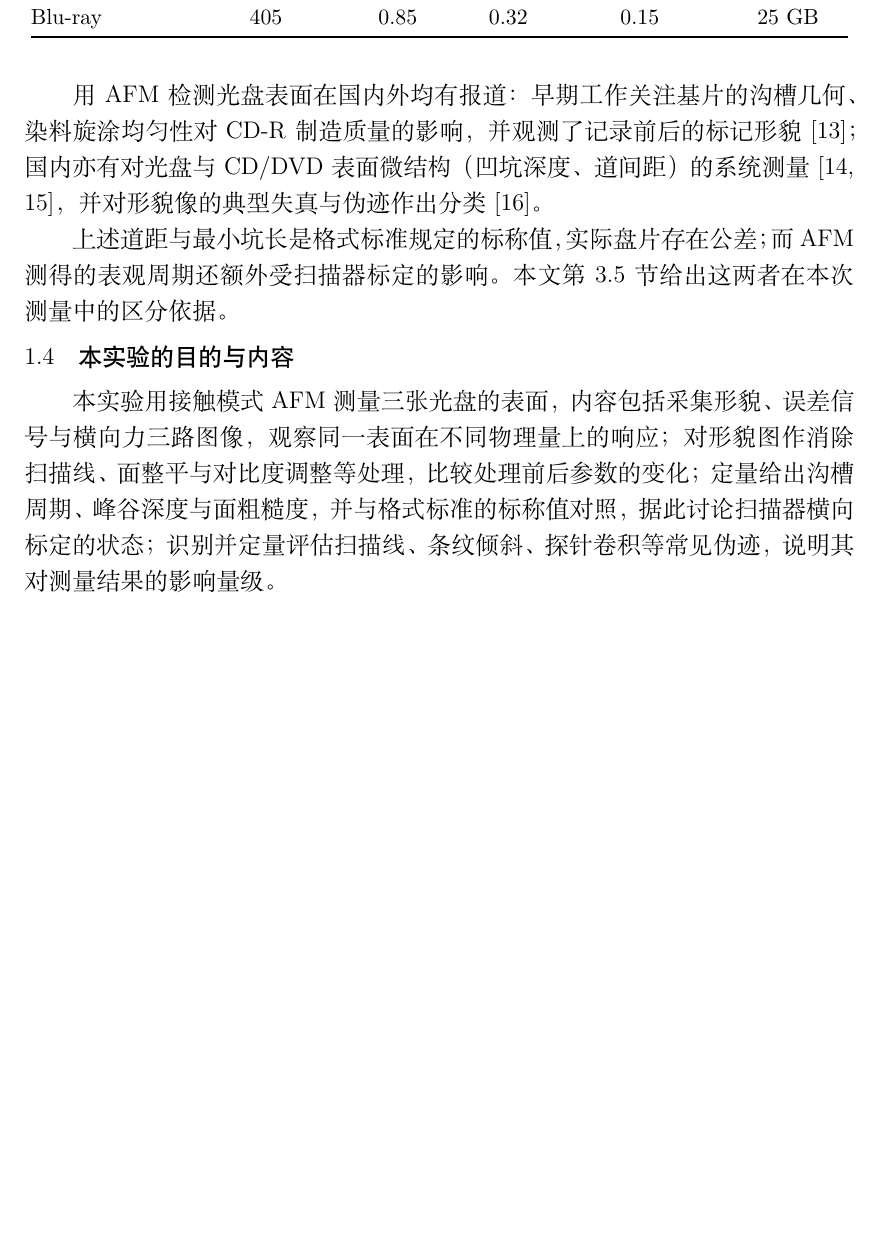
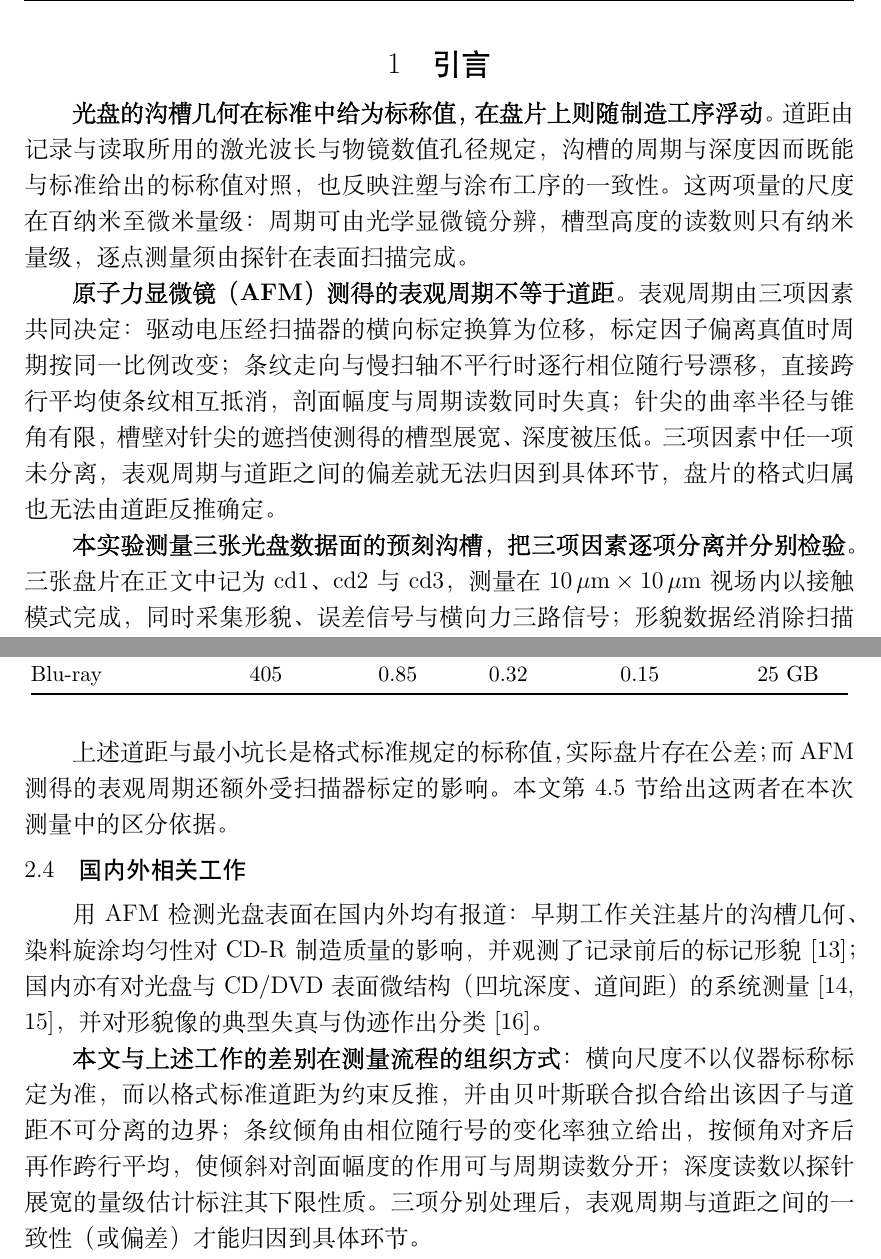
Before and after one commit to xzx-001/dlut-physical-exp, a LaTeX document (report/afm-report.tex): part of page 5 of 24 before the commit and two parts of pages 4 and 7 of 26 after it, the two joined at a grey line, cut at the place of the change, the shorter picture padded with empty space. Compiled offline with XeLaTeX; a missing font is replaced by an installed copy or a similar font.

Commit message:
报告更新：补目录、引言与背景调研拆分、引言重写、图1缩小
- 新增目录页（摘要与正文分列罗马/阿拉伯页码），PDF 24 页 → 26 页
- 原「1 引言」下的 1.1–1.3 独立为「2 背景调研」，新增 2.4 国内外相关工作；引言另行重写为五段，删除原 1.4 并吸收其要点
- 重写后删除引言末尾的全文结构说明段
- 图 1 宽度 0.95 → 0.85 倍正文宽，题注与居中不变
- 修正摘要「三个通道」为「三路信号」，与正文口径一致
- 修复指向已删除章节的悬空交叉引用
- README 同步：页数、源行数、章节号（§3.5 → §4.5）

去标识化：封面不含姓名与学号；无绝对路径。

```diff
--- a/report/afm-report.tex
+++ b/report/afm-report.tex
@@ -113,6 +115,21 @@
 \newpage
 
 % ============================================================
+% 目录
+% ============================================================
+\tableofcontents
+\thispagestyle{fancy}
+\newpage
+\pagenumbering{arabic}
+\setcounter{page}{1}
+
+% ============================================================
 % 引言
 % ============================================================
 \section{引言}
+
+\textbf{光盘的沟槽几何在标准中给为标称值，在盘片上则随制造工序浮动}。道距由记录与读取所用的激光波长与物镜数值孔径规定，沟槽的周期与深度因而既能与标准给出的标称值对照，也反映注塑与涂布工序的一致性。这两项量的尺度在百纳米至微米量级：周期可由光学显微镜分辨，槽型高度的读数则只有纳米量级，逐点测量须由探针在表面扫描完成。
+
+\textbf{原子力显微镜（AFM）测得的表观周期不等于道距}。表观周期由三项因素共同决定：驱动电压经扫描器的横向标定换算为位移，标定因子偏离真值时周期按同一比例改变；条纹走向与慢扫轴不平行时逐行相位随行号漂移，直接跨行平均使条纹相互抵消，剖面幅度与周期读数同时失真；针尖的曲率半径与锥角有限，槽壁对针尖的遮挡使测得的槽型展宽、深度被压低。三项因素中任一项未分离，表观周期与道距之间的偏差就无法归因到具体环节，盘片的格式归属也无法由道距反推确定。
+
+\textbf{本实验测量三张光盘数据面的预刻沟槽，把三项因素逐项分离并分别检验}。三张盘片在正文中记为 cd1、cd2 与 cd3，测量在 $10\,\mu\mathrm{m}\times10\,\mu\mathrm{m}$ 视场内以接触模式完成，同时采集形貌、误差信号与横向力三路信号；形貌数据经消除扫描线、面整平与对比度调整的离线处理链后逐行提取剖面，沟槽周期与条纹倾角由频谱与相位随行号的变化率确定，按倾角对齐后再作跨行平均，峰谷深度与面粗糙度由逐行统计给出。横向标定与探针卷积的处理分别在第~\ref{sec:calib} 节与第~\ref{sec:groove} 节展开。
@@ -167,13 +192,13 @@ Blu-ray & 405 & 0.85 & 0.32 & 0.15 & 25 GB \\
 \end{tabular}
 \end{table}
 
+上述道距与最小坑长是格式标准规定的标称值，实际盘片存在公差；而 AFM 测得的表观周期还额外受扫描器标定的影响。本文第~\ref{sec:calib} 节给出这两者在本次测量中的区分依据。
+
+\subsection{国内外相关工作}
+
 用 AFM 检测光盘表面在国内外均有报道：早期工作关注基片的沟槽几何、染料旋涂均匀性对 CD-R 制造质量的影响，并观测了记录前后的标记形貌\cite{sunjielin2001}；国内亦有对光盘与 CD/DVD 表面微结构（凹坑深度、道间距）的系统测量\cite{yanyg2005,sunzhi2006}，并对形貌像的典型失真与伪迹作出分类\cite{lipeng2016}。
 
-上述道距与最小坑长是格式标准规定的标称值，实际盘片存在公差；而 AFM 测得的表观周期还额外受扫描器标定的影响。本文第~\ref{sec:calib} 节给出这两者在本次测量中的区分依据。
-
-\subsection{本实验的目的与内容}
-
-本实验用接触模式 AFM 测量三张光盘的表面，内容包括采集形貌、误差信号与横向力三路图像，观察同一表面在不同物理量上的响应；对形貌图作消除扫描线、面整平与对比度调整等处理，比较处理前后参数的变化；定量给出沟槽周期、峰谷深度与面粗糙度，并与格式标准的标称值对照，据此讨论扫描器横向标定的状态；识别并定量评估扫描线、条纹倾斜、探针卷积等常见伪迹，说明其对测量结果的影响量级。
+\textbf{本文与上述工作的差别在测量流程的组织方式}：横向尺度不以仪器标称标定为准，而以格式标准道距为约束反推，并由贝叶斯联合拟合给出该因子与道距不可分离的边界；条纹倾角由相位随行号的变化率独立给出，按倾角对齐后再作跨行平均，使倾斜对剖面幅度的作用可与周期读数分开；深度读数以探针展宽的量级估计标注其下限性质。三项分别处理后，表观周期与道距之间的一致性（或偏差）才能归因到具体环节。
 
 
 % ============================================================
```
Also changed, not shown: README.md, report/afm-report.pdf, report/afm-report.tex (25 more changed lines).
